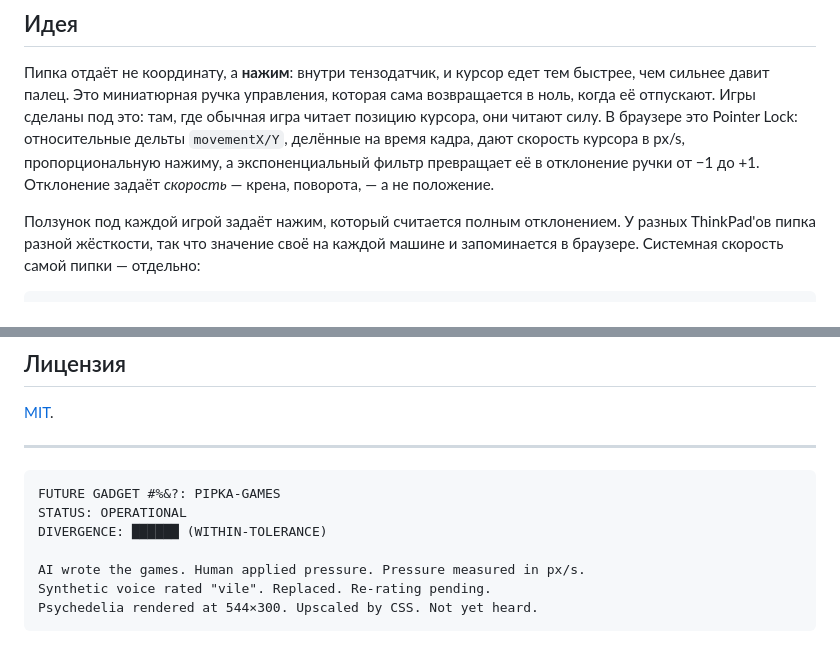
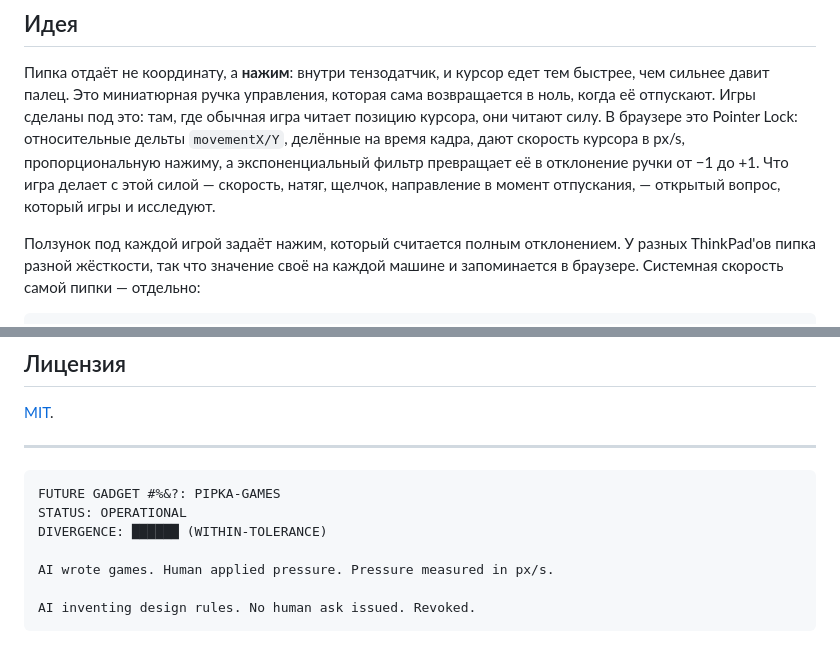
Before and after one commit to lobziik/pipka, a Markdown page: README.ru.md, 2 parts joined by grey strips. GitHub-like rendering.

````diff
--- a/README.ru.md
+++ b/README.ru.md
@@ -15,8 +15,9 @@ AI written, slop alert issued;
 ноль, когда её отпускают. Игры сделаны под это: там, где обычная игра читает позицию
 курсора, они читают силу. В браузере это Pointer Lock: относительные дельты
 `movementX/Y`, делённые на время кадра, дают скорость курсора в px/s, пропорциональную
-нажиму, а экспоненциальный фильтр превращает её в отклонение ручки от −1 до +1.
-Отклонение задаёт *скорость* — крена, поворота, — а не положение.
+нажиму, а экспоненциальный фильтр превращает её в отклонение ручки от −1 до +1. Что
+игра делает с этой силой — скорость, натяг, щелчок, направление в момент отпускания, —
+открытый вопрос, который игры и исследуют.
 
 Ползунок под каждой игрой задаёт нажим, который считается полным отклонением. У разных
 ThinkPad'ов пипка разной жёсткости, так что значение своё на каждой машине и запоминается
@@ -71,7 +72,7 @@ FUTURE GADGET #%&?: PIPKA-GAMES
 STATUS: OPERATIONAL
 DIVERGENCE: ██████ (WITHIN-TOLERANCE)
 
-AI wrote the games. Human applied pressure. Pressure measured in px/s.
-Synthetic voice rated "vile". Replaced. Re-rating pending.
-Psychedelia rendered at 544×300. Upscaled by CSS. Not yet heard.
+AI wrote games. Human applied pressure. Pressure measured in px/s.
+
+AI inventing design rules. No human ask issued. Revoked.
 ```
````
Also changed, not shown: AGENTS.md (+5 -2 lines), README.md (+5 -3 lines).
